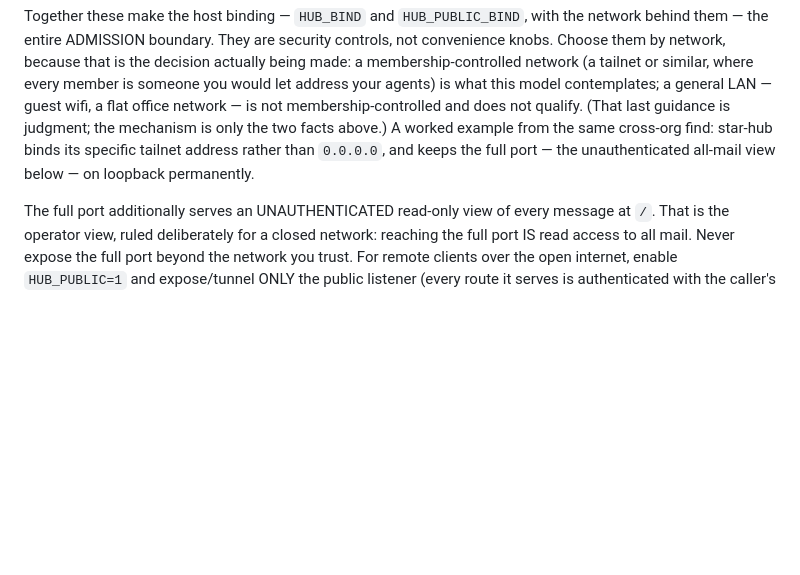
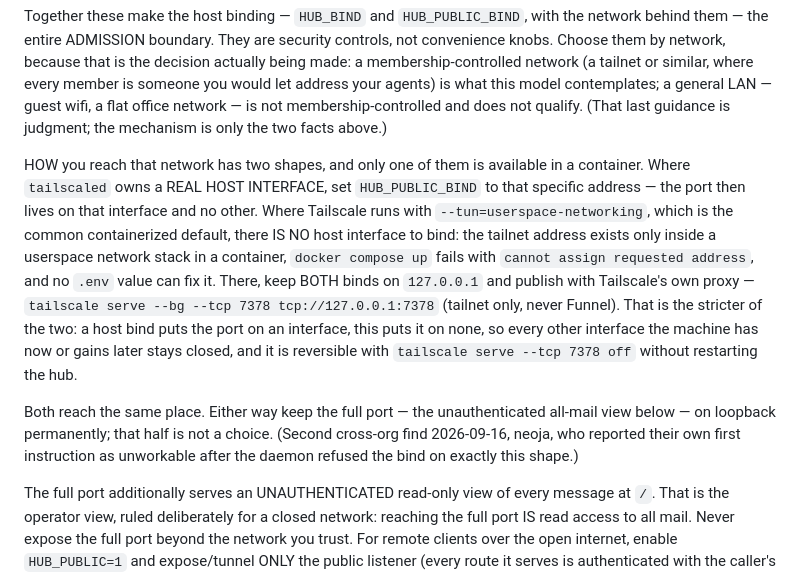
Before and after one commit to Maurdekye/orgtree-mailhub, a Markdown page: docs/OPERATIONS.md, the part around the change. Drawn GitHub-style; blank space fills up the shorter version.

Commit message:
Correct the tailnet worked example: a userspace-networking host has nothing to bind
The example published at 21ced2d told operators to bind the specific tailnet
address. neoja followed their own instruction on the machine it was written
for and the Docker daemon refused it: `cannot assign requested address`. The
host has only `lo` and `enp3s0` — Tailscale runs in a container with
`--tun=userspace-networking`, so the tailnet address exists only inside a
userspace stack and nothing on the host can bind it. No `.env` value fixes
that, and the error does not point at the cause.

Both shapes are now documented. Where tailscaled owns a real host interface,
the specific-address bind is right. Where it runs in userspace networking —
the common containerized default — both binds stay on loopback and
`tailscale serve` publishes the port, which is stricter rather than merely
equivalent: the port lands on no interface at all, so interfaces the machine
gains later stay closed too.

The half that was right is unchanged: the full port, which serves the
unauthenticated all-mail view, stays on loopback permanently.

Co-Authored-By: Claude Opus 5 <noreply@anthropic.com>

```diff
--- a/docs/OPERATIONS.md
+++ b/docs/OPERATIONS.md
@@ -68,9 +68,28 @@ that is the decision actually being made: a membership-controlled network
 your agents) is what this model contemplates; a general LAN — guest wifi,
 a flat office network — is not membership-controlled and does not qualify.
 (That last guidance is judgment; the mechanism is only the two facts
-above.) A worked example from the same cross-org find: star-hub binds its
-specific tailnet address rather than `0.0.0.0`, and keeps the full port —
-the unauthenticated all-mail view below — on loopback permanently.
+above.)
+
+HOW you reach that network has two shapes, and only one of them is
+available in a container. Where `tailscaled` owns a REAL HOST INTERFACE,
+set `HUB_PUBLIC_BIND` to that specific address — the port then lives on
+that interface and no other. Where Tailscale runs with
+`--tun=userspace-networking`, which is the common containerized default,
+there IS NO host interface to bind: the tailnet address exists only inside
+a userspace network stack in a container, `docker compose up` fails with
+`cannot assign requested address`, and no `.env` value can fix it. There,
+keep BOTH binds on `127.0.0.1` and publish with Tailscale's own proxy —
+`tailscale serve --bg --tcp 7378 tcp://127.0.0.1:7378` (tailnet only,
+never Funnel). That is the stricter of the two: a host bind puts the port
+on an interface, this puts it on none, so every other interface the
+machine has now or gains later stays closed, and it is reversible with
+`tailscale serve --tcp 7378 off` without restarting the hub.
+
+Both reach the same place. Either way keep the full port — the
+unauthenticated all-mail view below — on loopback permanently; that half
+is not a choice. (Second cross-org find 2026-09-16, neoja, who reported
+their own first instruction as unworkable after the daemon refused the
+bind on exactly this shape.)
 
 The full port additionally serves an UNAUTHENTICATED read-only view of
 every message at `/`. That is the operator view, ruled deliberately for a
```
